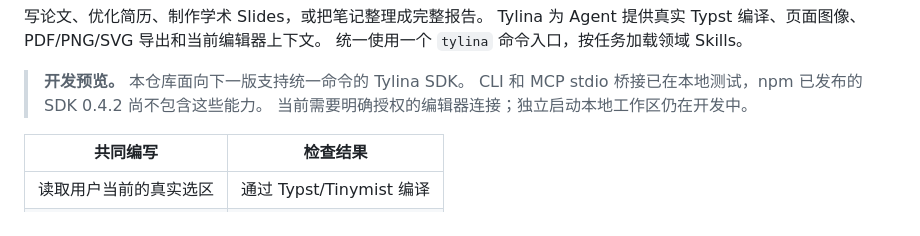
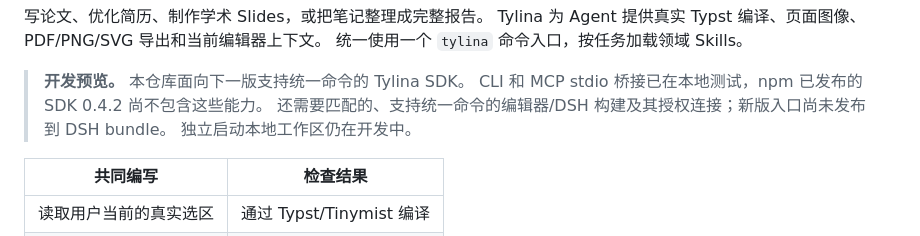
Before and after one commit to tylina/tylina-skill, a Markdown page: README.zh-CN.md, the part around the change. Drawn GitHub-style.

```diff
--- a/README.zh-CN.md
+++ b/README.zh-CN.md
@@ -14,7 +14,8 @@ Tylina 为 Agent 提供真实 Typst 编译、页面图像、PDF/PNG/SVG 导出
 
 > **开发预览。** 本仓库面向下一版支持统一命令的 Tylina SDK。
 > CLI 和 MCP stdio 桥接已在本地测试，npm 已发布的 SDK 0.4.2 尚不包含这些能力。
-> 当前需要明确授权的编辑器连接；独立启动本地工作区仍在开发中。
+> 还需要匹配的、支持统一命令的编辑器/DSH 构建及其授权连接；新版入口尚未发布到 DSH bundle。
+> 独立启动本地工作区仍在开发中。
 
 | 共同编写 | 检查结果 |
 | --- | --- |
```
Also changed, not shown: README.md (+2 -1 lines), 1 other file.
